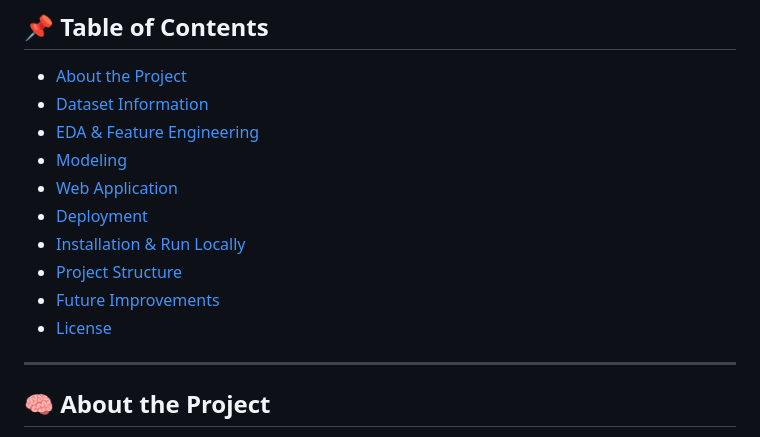
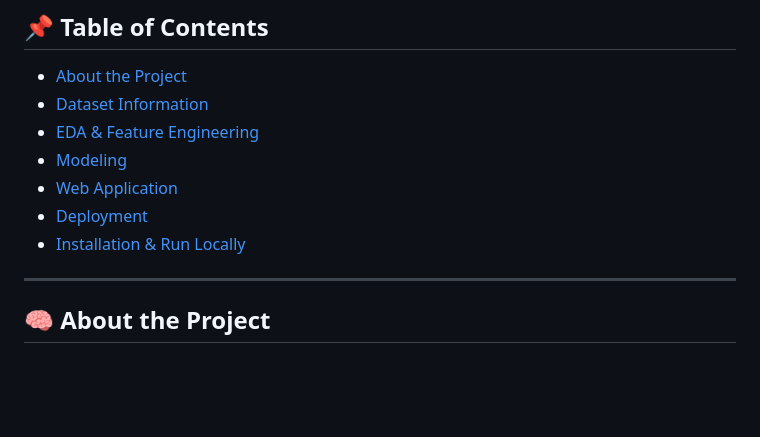
Before and after one commit to ashishprajapati2006/Algerian_forest_fires, a Markdown page: README.md, the part around the change. Rendered like a GitHub page; blank space fills up the shorter version.

```diff
--- a/README.md
+++ b/README.md
@@ -18,9 +18,6 @@ A machine learning regression project to predict the **Fire Weather Index (FWI)*
 - [Web Application](#web-application)
 - [Deployment](#deployment)
 - [Installation & Run Locally](#installation--run-locally)
-- [Project Structure](#project-structure)
-- [Future Improvements](#future-improvements)
-- [License](#license)
 
 ---
 
```
